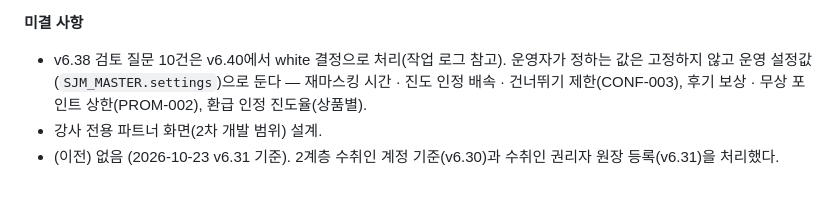
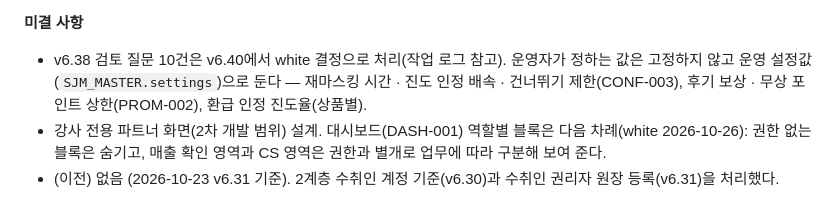
Before and after one commit to Mustsafe/sanjunmo-settlement, a Markdown page: PROJECT_STATE.md, the part around the change. Rendered like a GitHub page.

Commit message:
v6.46 멀티 세션 효율 규칙 · 대시보드 역할별 블록 기준 기록
- CLAUDE.md: 멀티 세션 · 에이전트는 작업마다 효율을 따져 필요한 만큼 늘려 처리(white)
- PROJECT_STATE 4절: 대시보드 역할별 블록은 다음 차례 — 권한 없는 블록 숨김, 매출 확인 · CS 영역은 업무에 따라 구분

Co-Authored-By: Claude Opus 5.5 <noreply@anthropic.com>

```diff
--- a/PROJECT_STATE.md
+++ b/PROJECT_STATE.md
@@ -80,7 +80,7 @@
 
 **미결 사항**
 - v6.38 검토 질문 10건은 v6.40에서 white 결정으로 처리(작업 로그 참고). 운영자가 정하는 값은 고정하지 않고 운영 설정값(`SJM_MASTER.settings`)으로 둔다 — 재마스킹 시간 · 진도 인정 배속 · 건너뛰기 제한(CONF-003), 후기 보상 · 무상 포인트 상한(PROM-002), 환급 인정 진도율(상품별).
-- 강사 전용 파트너 화면(2차 개발 범위) 설계.
+- 강사 전용 파트너 화면(2차 개발 범위) 설계. 대시보드(DASH-001) 역할별 블록은 다음 차례(white 2026-10-26): 권한 없는 블록은 숨기고, 매출 확인 영역과 CS 영역은 권한과 별개로 업무에 따라 구분해 보여 준다.
 - (이전) 없음 (2026-10-23 v6.31 기준). 2계층 수취인 계정 기준(v6.30)과 수취인 권리자 원장 등록(v6.31)을 처리했다.
 
 **별도 검토: 1인 개발 가능성 검증 플랜** — `plans/개발_착수_플랜.md`(진행 여부 미결정). 진행 순서 · 확정 결정 · 자료 확보 체크리스트 · 진행 판단 기준. 외부 연동(본인인증 · 소셜 · 결제 · DRM · SENS · 국세청)은 1차에 어댑터 + 가짜 구현으로 두고, 엑셀로 처리하는 업무만 실제 구현한다. 실연동용 비밀 값은 로컬 전용 `plans/개발_자료.local.md`(.gitignore).
```
Also changed, not shown: .claude/CLAUDE.md (+1 -0 lines).
